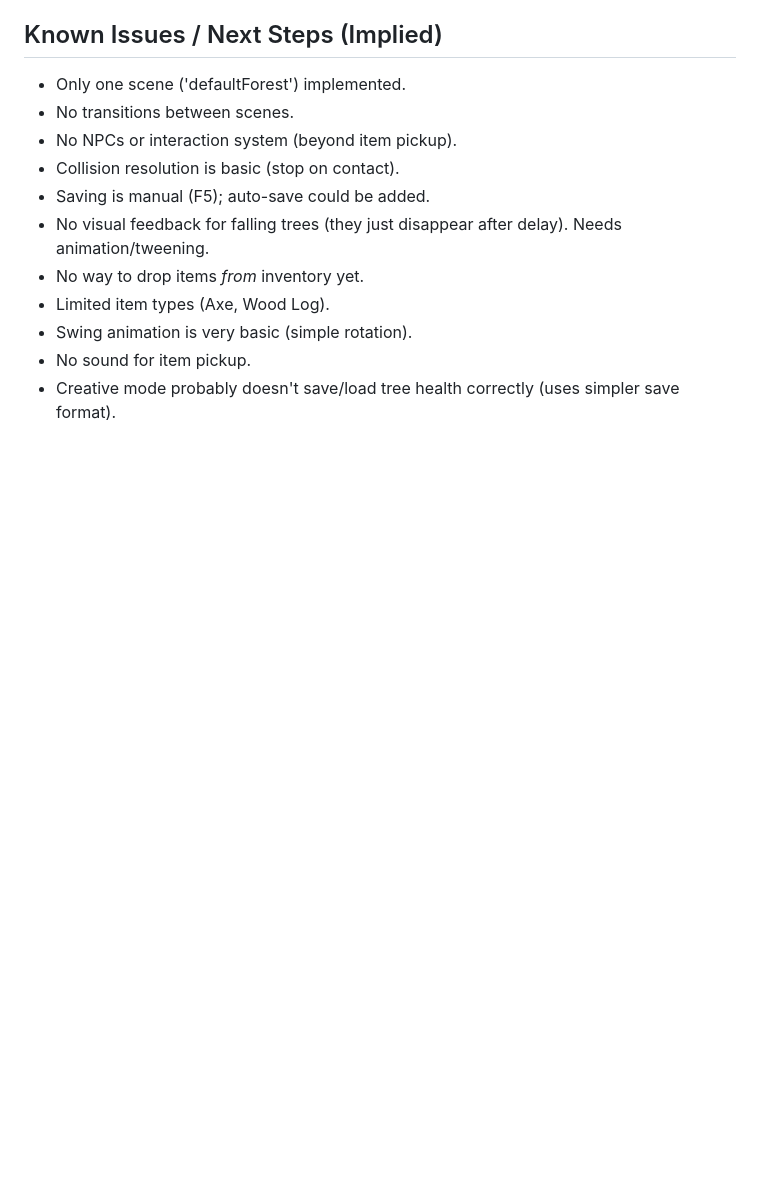
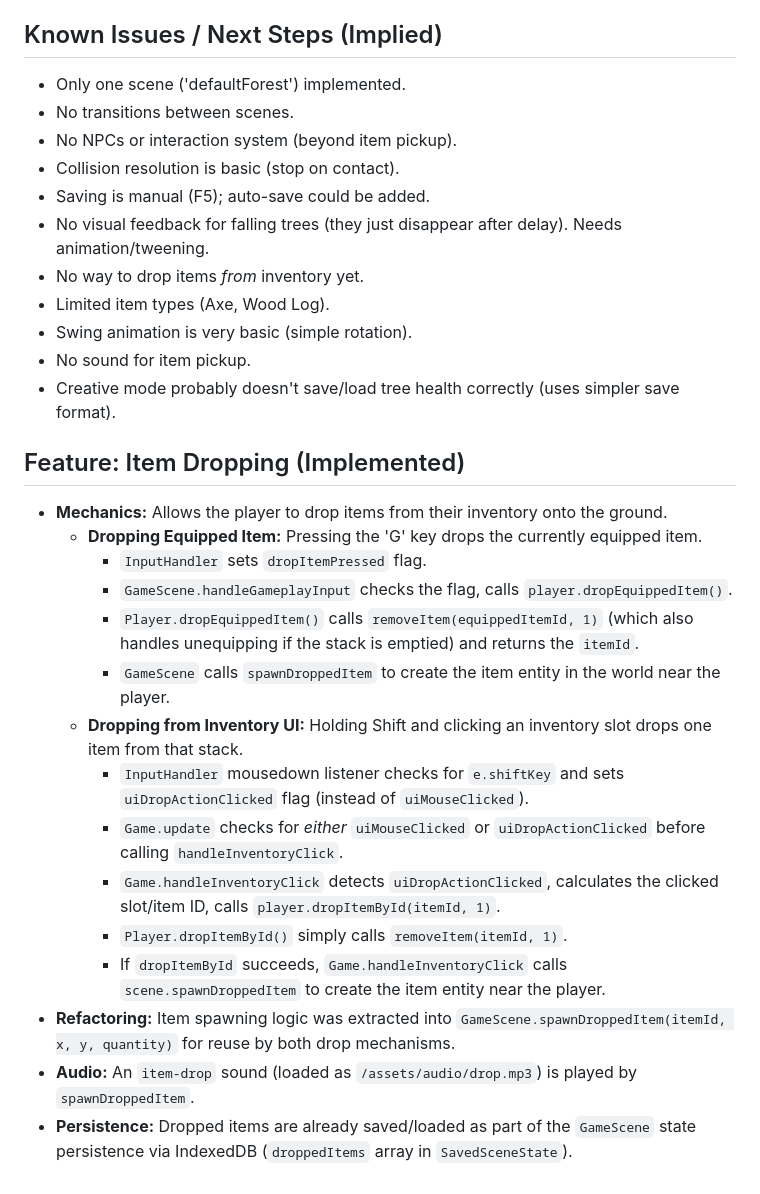
Before and after one commit to wolfgangmeyers/topdownrpg, a Markdown page: notes.md, the part around the change. Drawn GitHub-style; blank space fills up the shorter version.

```diff
--- a/notes.md
+++ b/notes.md
@@ -74,3 +74,21 @@ This file captures key decisions, techniques, and context from the development s
 *   Swing animation is very basic (simple rotation).
 *   No sound for item pickup.
 *   Creative mode probably doesn't save/load tree health correctly (uses simpler save format).
+
+## Feature: Item Dropping (Implemented)
+
+*   **Mechanics:** Allows the player to drop items from their inventory onto the ground.
+    *   **Dropping Equipped Item:** Pressing the 'G' key drops the currently equipped item.
+        *   `InputHandler` sets `dropItemPressed` flag.
+        *   `GameScene.handleGameplayInput` checks the flag, calls `player.dropEquippedItem()`.
+        *   `Player.dropEquippedItem()` calls `removeItem(equippedItemId, 1)` (which also handles unequipping if the stack is emptied) and returns the `itemId`.
+        *   `GameScene` calls `spawnDroppedItem` to create the item entity in the world near the player.
+    *   **Dropping from Inventory UI:** Holding Shift and clicking an inventory slot drops one item from that stack.
+        *   `InputHandler` mousedown listener checks for `e.shiftKey` and sets `uiDropActionClicked` flag (instead of `uiMouseClicked`).
+        *   `Game.update` checks for *either* `uiMouseClicked` or `uiDropActionClicked` before calling `handleInventoryClick`.
+        *   `Game.handleInventoryClick` detects `uiDropActionClicked`, calculates the clicked slot/item ID, calls `player.dropItemById(itemId, 1)`.
+        *   `Player.dropItemById()` simply calls `removeItem(itemId, 1)`.
+        *   If `dropItemById` succeeds, `Game.handleInventoryClick` calls `scene.spawnDroppedItem` to create the item entity near the player.
+*   **Refactoring:** Item spawning logic was extracted into `GameScene.spawnDroppedItem(itemId, x, y, quantity)` for reuse by both drop mechanisms.
+*   **Audio:** An `item-drop` sound (loaded as `/assets/audio/drop.mp3`) is played by `spawnDroppedItem`.
+*   **Persistence:** Dropped items are already saved/loaded as part of the `GameScene` state persistence via IndexedDB (`droppedItems` array in `SavedSceneState`).
```
Also changed, not shown: architecture.md (+8 -6 lines), plan.md (+1 -0 lines).
